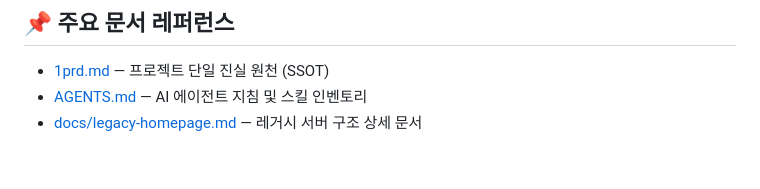
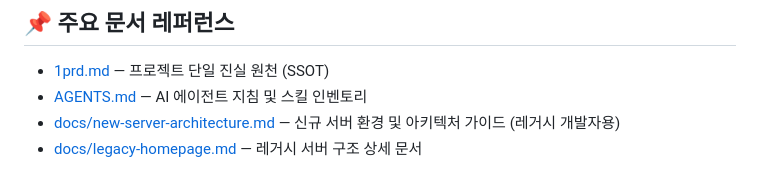
Before and after one commit to extralee/hyanglin-homepage-design, a Markdown page: README.md, the part around the change. Rendered like a GitHub page.

Commit message:
docs: #21 신규 서버 환경 및 레거시 개발자 아키텍처 가이드 문서 추가

```diff
--- a/README.md
+++ b/README.md
@@ -62,4 +62,5 @@ sudo docker compose up -d
 ## 📌 주요 문서 레퍼런스
 - [1prd.md](file:///home/hyuk/prj/hyanglin-legacy/1prd.md) — 프로젝트 단일 진실 원천 (SSOT)
 - [AGENTS.md](file:///home/hyuk/prj/hyanglin-legacy/AGENTS.md) — AI 에이전트 지침 및 스킬 인벤토리
+- [docs/new-server-architecture.md](file:///home/hyuk/prj/hyanglin-legacy/docs/new-server-architecture.md) — 신규 서버 환경 및 아키텍처 가이드 (레거시 개발자용)
 - [docs/legacy-homepage.md](file:///home/hyuk/prj/hyanglin-legacy/docs/legacy-homepage.md) — 레거시 서버 구조 상세 문서
```
Also changed, not shown: docs/new-server-architecture.md (added, +120 -0 lines).
